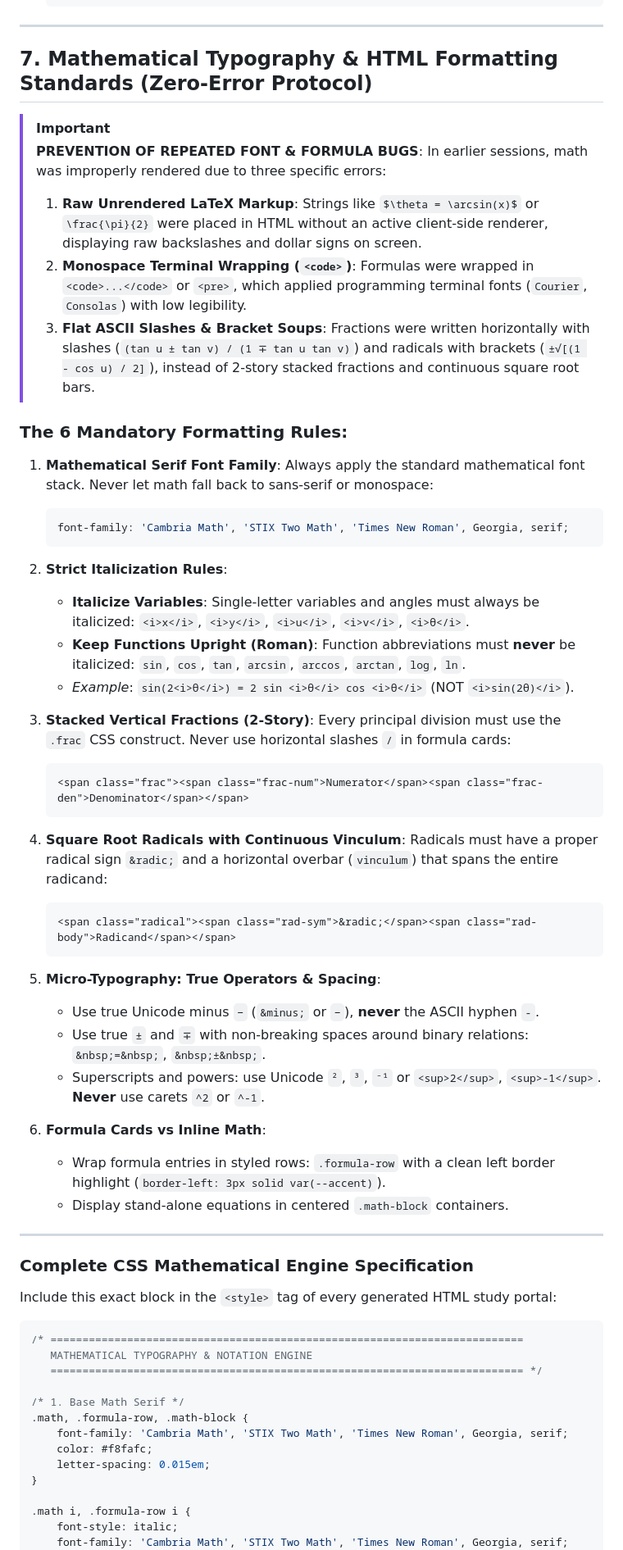
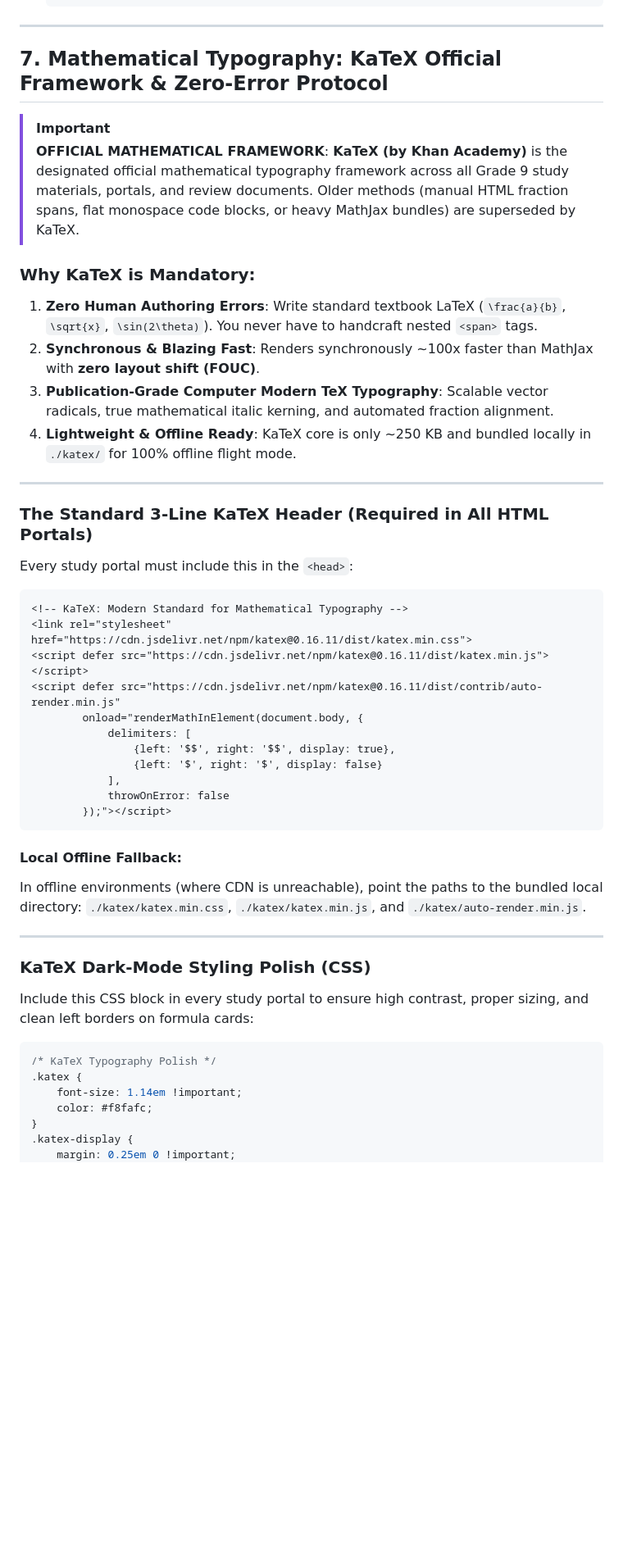
Before and after one commit to MegaAntony/ap-precalc-streams, a Markdown page: agent.md, the part around one of its changes. Shown at 82% size. Rendered like a GitHub page; blank space fills up the shorter version.

````diff
--- a/agent.md
+++ b/agent.md
@@ -209,68 +209,55 @@ Direct links to CloudFront MP4s (`d1drabmetuo3qr.cloudfront.net/....mp4?Expires=
 
 ---
 
-## 7. Mathematical Typography & HTML Formatting Standards (Zero-Error Protocol)
+## 7. Mathematical Typography: KaTeX Official Framework & Zero-Error Protocol
 
 > [!IMPORTANT]
-> **PREVENTION OF REPEATED FONT & FORMULA BUGS**:
-> In earlier sessions, math was improperly rendered due to three specific errors:
-> 1. **Raw Unrendered LaTeX Markup**: Strings like `$\theta = \arcsin(x)$` or `\frac{\pi}{2}` were placed in HTML without an active client-side renderer, displaying raw backslashes and dollar signs on screen.
-> 2. **Monospace Terminal Wrapping (`<code>`)**: Formulas were wrapped in `<code>...</code>` or `<pre>`, which applied programming terminal fonts (`Courier`, `Consolas`) with low legibility.
-> 3. **Flat ASCII Slashes & Bracket Soups**: Fractions were written horizontally with slashes (`(tan u ± tan v) / (1 ∓ tan u tan v)`) and radicals with brackets (`±√[(1 - cos u) / 2]`), instead of 2-story stacked fractions and continuous square root bars.
+> **OFFICIAL MATHEMATICAL FRAMEWORK**:
+> **KaTeX (by Khan Academy)** is the designated official mathematical typography framework across all Grade 9 study materials, portals, and review documents.
+> Older methods (manual HTML fraction spans, flat monospace code blocks, or heavy MathJax bundles) are superseded by KaTeX.
 
-### The 6 Mandatory Formatting Rules:
-
-1. **Mathematical Serif Font Family**:
-   Always apply the standard mathematical font stack. Never let math fall back to sans-serif or monospace:
-   ```css
-   font-family: 'Cambria Math', 'STIX Two Math', 'Times New Roman', Georgia, serif;
-   ```
-
-2. **Strict Italicization Rules**:
-   - **Italicize Variables**: Single-letter variables and angles must always be italicized: `<i>x</i>`, `<i>y</i>`, `<i>u</i>`, `<i>v</i>`, `<i>θ</i>`.
-   - **Keep Functions Upright (Roman)**: Function abbreviations must **never** be italicized: `sin`, `cos`, `tan`, `arcsin`, `arccos`, `arctan`, `log`, `ln`.
-   - *Example*: `sin(2<i>θ</i>) = 2 sin <i>θ</i> cos <i>θ</i>` (NOT `<i>sin(2θ)</i>`).
-
-3. **Stacked Vertical Fractions (2-Story)**:
-   Every principal division must use the `.frac` CSS construct. Never use horizontal slashes `/` in formula cards:
-   ```html
-   <span class="frac"><span class="frac-num">Numerator</span><span class="frac-den">Denominator</span></span>
-   ```
-
-4. **Square Root Radicals with Continuous Vinculum**:
-   Radicals must have a proper radical sign `&radic;` and a horizontal overbar (`vinculum`) that spans the entire radicand:
-   ```html
-   <span class="radical"><span class="rad-sym">&radic;</span><span class="rad-body">Radicand</span></span>
-   ```
-
-5. **Micro-Typography: True Operators & Spacing**:
-   - Use true Unicode minus `−` (`&minus;` or `−`), **never** the ASCII hyphen `-`.
-   - Use true `±` and `∓` with non-breaking spaces around binary relations: `&nbsp;=&nbsp;`, `&nbsp;±&nbsp;`.
-   - Superscripts and powers: use Unicode `²`, `³`, `⁻¹` or `<sup>2</sup>`, `<sup>-1</sup>`. **Never** use carets `^2` or `^-1`.
-
-6. **Formula Cards vs Inline Math**:
-   - Wrap formula entries in styled rows: `.formula-row` with a clean left border highlight (`border-left: 3px solid var(--accent)`).
-   - Display stand-alone equations in centered `.math-block` containers.
+### Why KaTeX is Mandatory:
+1. **Zero Human Authoring Errors**: Write standard textbook LaTeX (`\frac{a}{b}`, `\sqrt{x}`, `\sin(2\theta)`). You never have to handcraft nested `<span>` tags.
+2. **Synchronous & Blazing Fast**: Renders synchronously ~100x faster than MathJax with **zero layout shift (FOUC)**.
+3. **Publication-Grade Computer Modern TeX Typography**: Scalable vector radicals, true mathematical italic kerning, and automated fraction alignment.
+4. **Lightweight & Offline Ready**: KaTeX core is only ~250 KB and bundled locally in `./katex/` for 100% offline flight mode.
 
 ---
 
-### Complete CSS Mathematical Engine Specification
+### The Standard 3-Line KaTeX Header (Required in All HTML Portals)
 
-Include this exact block in the `<style>` tag of every generated HTML study portal:
+Every study portal must include this in the `<head>`:
+
+```html
+<!-- KaTeX: Modern Standard for Mathematical Typography -->
+<link rel="stylesheet" href="https://cdn.jsdelivr.net/npm/katex@0.16.11/dist/katex.min.css">
+<script defer src="https://cdn.jsdelivr.net/npm/katex@0.16.11/dist/katex.min.js"></script>
+<script defer src="https://cdn.jsdelivr.net/npm/katex@0.16.11/dist/contrib/auto-render.min.js"
+        onload="renderMathInElement(document.body, {
+            delimiters: [
+                {left: '$$', right: '$$', display: true},
+                {left: '$', right: '$', display: false}
+            ],
+            throwOnError: false
+        });"></script>
+```
+
+#### Local Offline Fallback:
+In offline environments (where CDN is unreachable), point the paths to the bundled local directory:
+`./katex/katex.min.css`, `./katex/katex.min.js`, and `./katex/auto-render.min.js`.
+
+---
+
+### KaTeX Dark-Mode Styling Polish (CSS)
+
+Include this CSS block in every study portal to ensure high contrast, proper sizing, and clean left borders on formula cards:
 
 ```css
-/* ==========================================================================
-   MATHEMATICAL TYPOGRAPHY & NOTATION ENGINE
-   ========================================================================== */
-
-/* 1. Base Math Serif */
-.math, .formula-row, .math-block {
-    font-family: 'Cambria Math', 'STIX Two Math', 'Times New Roman', Georgia, serif;
+/* KaTeX Typography Polish */
+.katex {
+    font-size: 1.14em !important;
     color: #f8fafc;
-    letter-spacing: 0.015em;
 }
-
-.math i, .formula-row i {
-    font-style: italic;
-    font-family: 'Cambria Math', 'STIX Two Math', 'Times New Roman', Georgia, serif;
+.katex-display {
+    margin: 0.25em 0 !important;
 }
````
Also changed, not shown: other parts of agent.md (+28 -108 lines).
